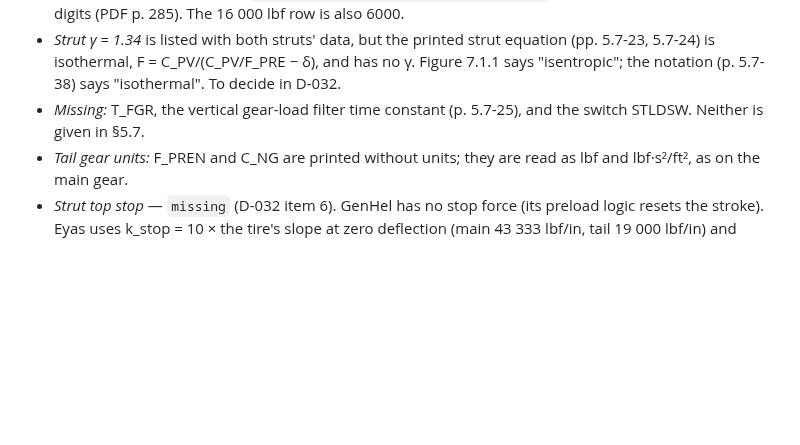
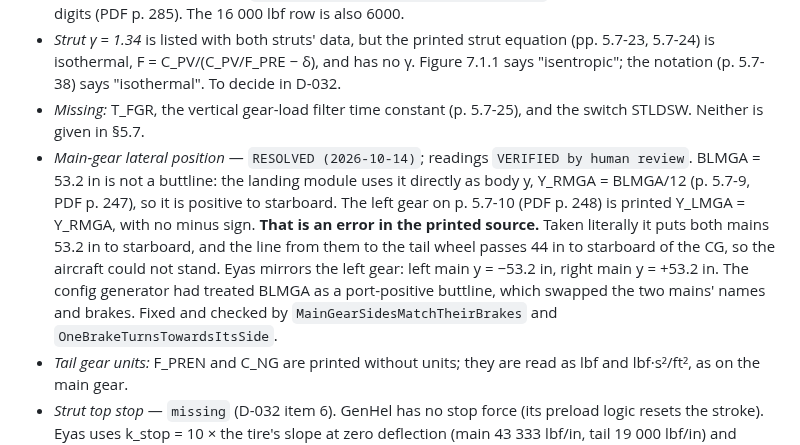
Before and after one commit to jgaston93/eyas, a Markdown page: docs/DATA_GAPS.md, the part around the change. Rendered like a GitHub page; blank space fills up the shorter version.

```diff
--- a/docs/DATA_GAPS.md
+++ b/docs/DATA_GAPS.md
@@ -234,6 +234,7 @@ Test oracle for D-027 layer 3, not aircraft data. Readings: `tests/validation/re
 - *Table 7.5.6, 12 000 lbf row* — `VERIFIED by human review (2026-10-14)`: **6000** lbf/in, written over other digits (PDF p. 285). The 16 000 lbf row is also 6000.
 - *Strut γ = 1.34* is listed with both struts' data, but the printed strut equation (pp. 5.7-23, 5.7-24) is isothermal, F = C_PV/(C_PV/F_PRE − δ), and has no γ. Figure 7.1.1 says "isentropic"; the notation (p. 5.7-38) says "isothermal". To decide in D-032.
 - *Missing:* T_FGR, the vertical gear-load filter time constant (p. 5.7-25), and the switch STLDSW. Neither is given in §5.7.
+- *Main-gear lateral position* — `RESOLVED (2026-10-14)`; readings `VERIFIED by human review`. BLMGA = 53.2 in is not a buttline: the landing module uses it directly as body y, Y_RMGA = BLMGA/12 (p. 5.7-9, PDF p. 247), so it is positive to starboard. The left gear on p. 5.7-10 (PDF p. 248) is printed Y_LMGA = Y_RMGA, with no minus sign. **That is an error in the printed source.** Taken literally it puts both mains 53.2 in to starboard, and the line from them to the tail wheel passes 44 in to starboard of the CG, so the aircraft could not stand. Eyas mirrors the left gear: left main y = −53.2 in, right main y = +53.2 in. The config generator had treated BLMGA as a port-positive buttline, which swapped the two mains' names and brakes. Fixed and checked by `MainGearSidesMatchTheirBrakes` and `OneBrakeTurnsTowardsItsSide`.
 - *Tail gear units:* F_PREN and C_NG are printed without units; they are read as lbf and lbf·s²/ft², as on the main gear.
 - *Strut top stop* — `missing` (D-032 item 6). GenHel has no stop force (its preload logic resets the stroke). Eyas uses k_stop = 10 × the tire's slope at zero deflection (main 43 333 lbf/in, tail 19 000 lbf/in) and critical damping with the wheel: a rule, not data. The overshoot is under 0.1 in.
 - *Partial braking* — `assumption` (D-032 notes). GenHel's brakes are set (K_μB = 1.0) or off (0.01). For a brake input between, k_B is interpolated linearly; no pedal-to-torque data in the library.
```
Also changed, not shown: docs/VALIDATION.md (+6 -3 lines), docs/validation/m6/m6d_drop.png, 4 other files.
